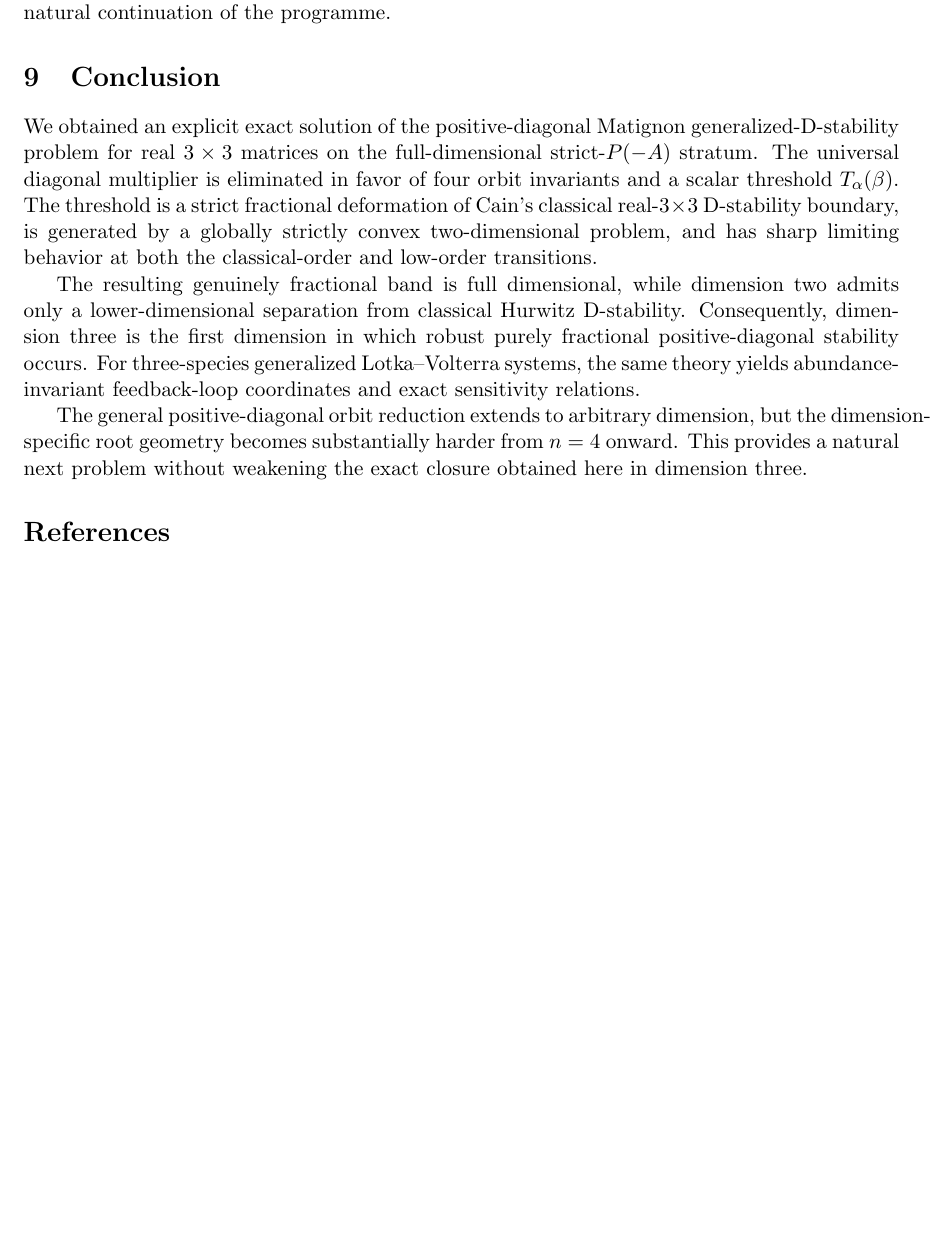
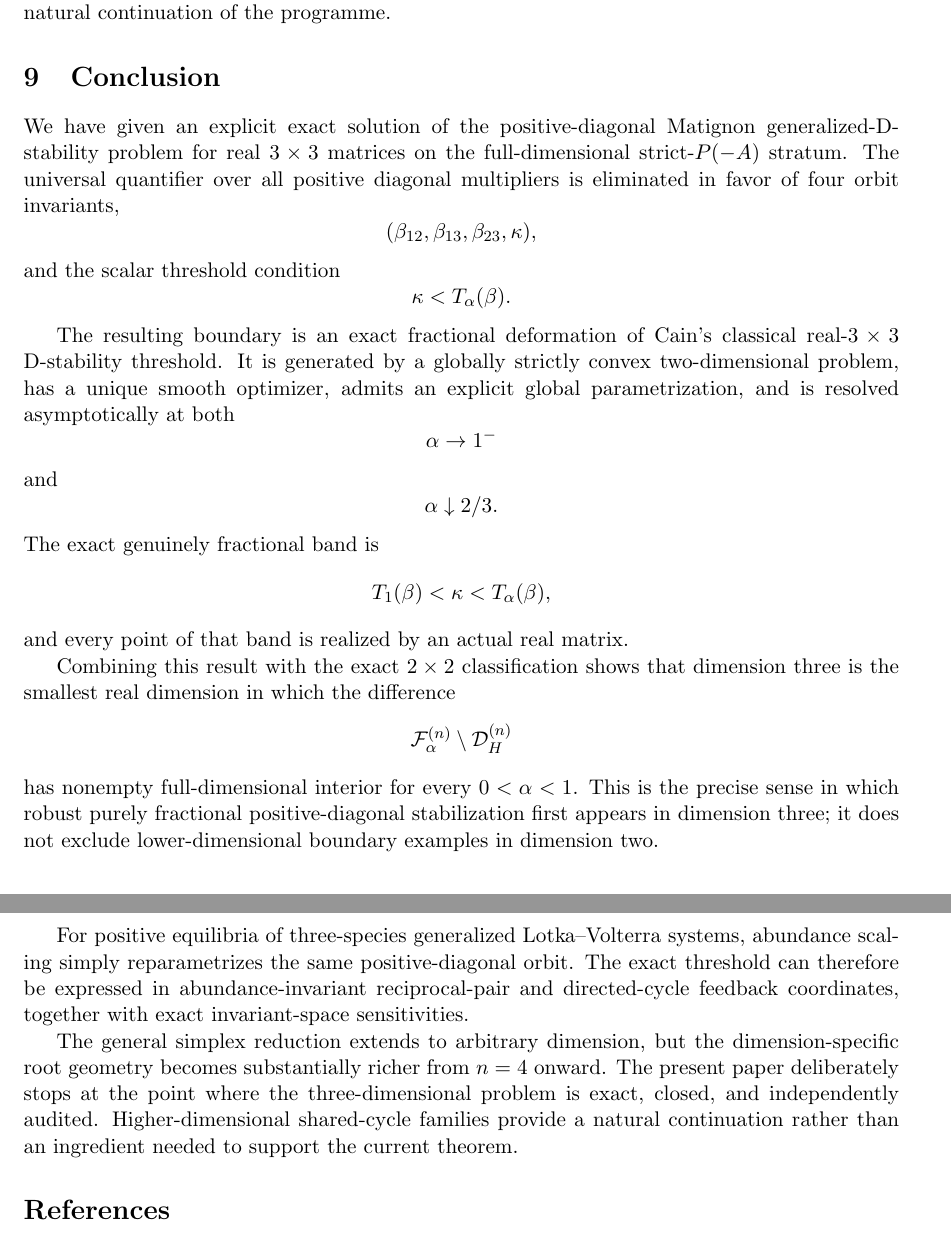
Before and after one commit to maximilianolucius/fractional-d-stability-networks, a LaTeX paper (paper/main.tex, which reads paper/sections/09-conclusion.tex): part of page 32 of 33 before the commit and two parts of pages 32 and 33 of 34 after it, the two joined at a grey line, cut so that both start at the same text, the shorter picture padded with empty space. Compiled offline with pdfLaTeX.

Commit message:
paper: finalize conclusion with precise dimension claim

```diff
--- a/paper/sections/09-conclusion.tex
+++ b/paper/sections/09-conclusion.tex
@@ -1,7 +1,37 @@
 \section{Conclusion}
+\label{sec:conclusion}
 
-We obtained an explicit exact solution of the positive-diagonal Matignon generalized-D-stability problem for real \(3\times3\) matrices on the full-dimensional strict-\(P(-A)\) stratum. The universal diagonal multiplier is eliminated in favor of four orbit invariants and a scalar threshold \(T_\alpha(\beta)\). The threshold is a strict fractional deformation of Cain's classical real-\(3\times3\) D-stability boundary, is generated by a globally strictly convex two-dimensional problem, and has sharp limiting behavior at both the classical-order and low-order transitions.
+We have given an explicit exact solution of the positive-diagonal Matignon generalized-D-stability problem for real \(3\times3\) matrices on the full-dimensional strict-\(P(-A)\) stratum. The universal quantifier over all positive diagonal multipliers is eliminated in favor of four orbit invariants,
+\[
+(\beta_{12},\beta_{13},\beta_{23},\kappa),
+\]
+and the scalar threshold condition
+\[
+\kappa<T_\alpha(\beta).
+\]
 
-The resulting genuinely fractional band is full dimensional, while dimension two admits only a lower-dimensional separation from classical Hurwitz D-stability. Consequently, dimension three is the first dimension in which robust purely fractional positive-diagonal stability occurs. For three-species generalized Lotka--Volterra systems, the same theory yields abundance-invariant feedback-loop coordinates and exact sensitivity relations.
+The resulting boundary is an exact fractional deformation of Cain's classical real-\(3\times3\) D-stability threshold. It is generated by a globally strictly convex two-dimensional problem, has a unique smooth optimizer, admits an explicit global parametrization, and is resolved asymptotically at both
+\[
+\alpha\to1^-
+\]
+and
+\[
+\alpha\downarrow2/3.
+\]
+The exact genuinely fractional band is
+\[
+T_1(\beta)<\kappa<T_\alpha(\beta),
+\]
+and every point of that band is realized by an actual real matrix.
 
-The general positive-diagonal orbit reduction extends to arbitrary dimension, but the dimension-specific root geometry becomes substantially harder from \(n=4\) onward. This provides a natural next problem without weakening the exact closure obtained here in dimension three.
+Combining this result with the exact \(2\times2\) classification shows that dimension three is the smallest real dimension in which the difference
+\[
+\mathcal F_\alpha^{(n)}
+\setminus
+\mathcal D_H^{(n)}
+\]
+has nonempty full-dimensional interior for every \(0<\alpha<1\). This is the precise sense in which robust purely fractional positive-diagonal stabilization first appears in dimension three; it does not exclude lower-dimensional boundary examples in dimension two.
+
+For positive equilibria of three-species generalized Lotka--Volterra systems, abundance scaling simply reparametrizes the same positive-diagonal orbit. The exact threshold can therefore be expressed in abundance-invariant reciprocal-pair and directed-cycle feedback coordinates, together with exact invariant-space sensitivities.
+
+The general simplex reduction extends to arbitrary dimension, but the dimension-specific root geometry becomes substantially richer from \(n=4\) onward. The present paper deliberately stops at the point where the three-dimensional problem is exact, closed, and independently audited. Higher-dimensional shared-cycle families provide a natural continuation rather than an ingredient needed to support the current theorem.
```
